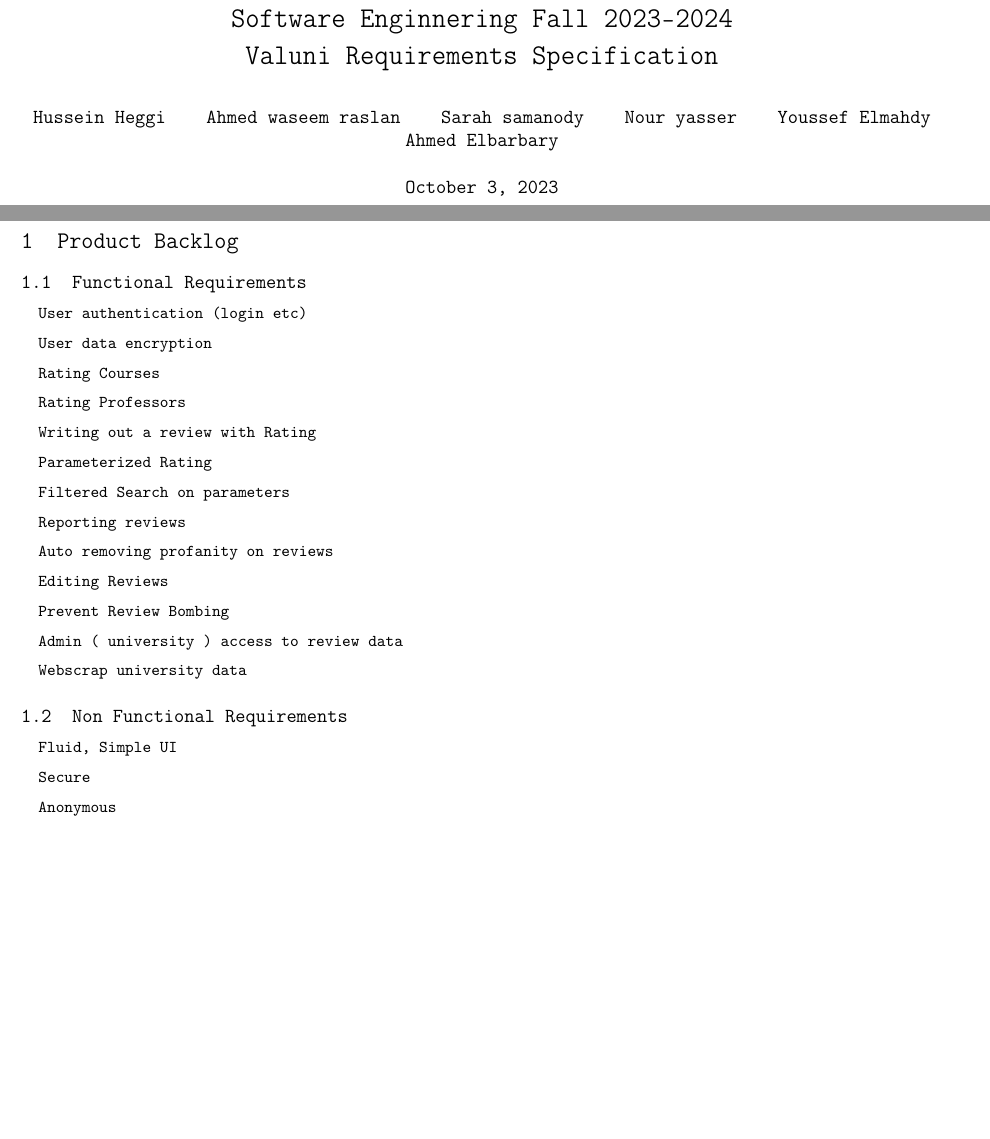
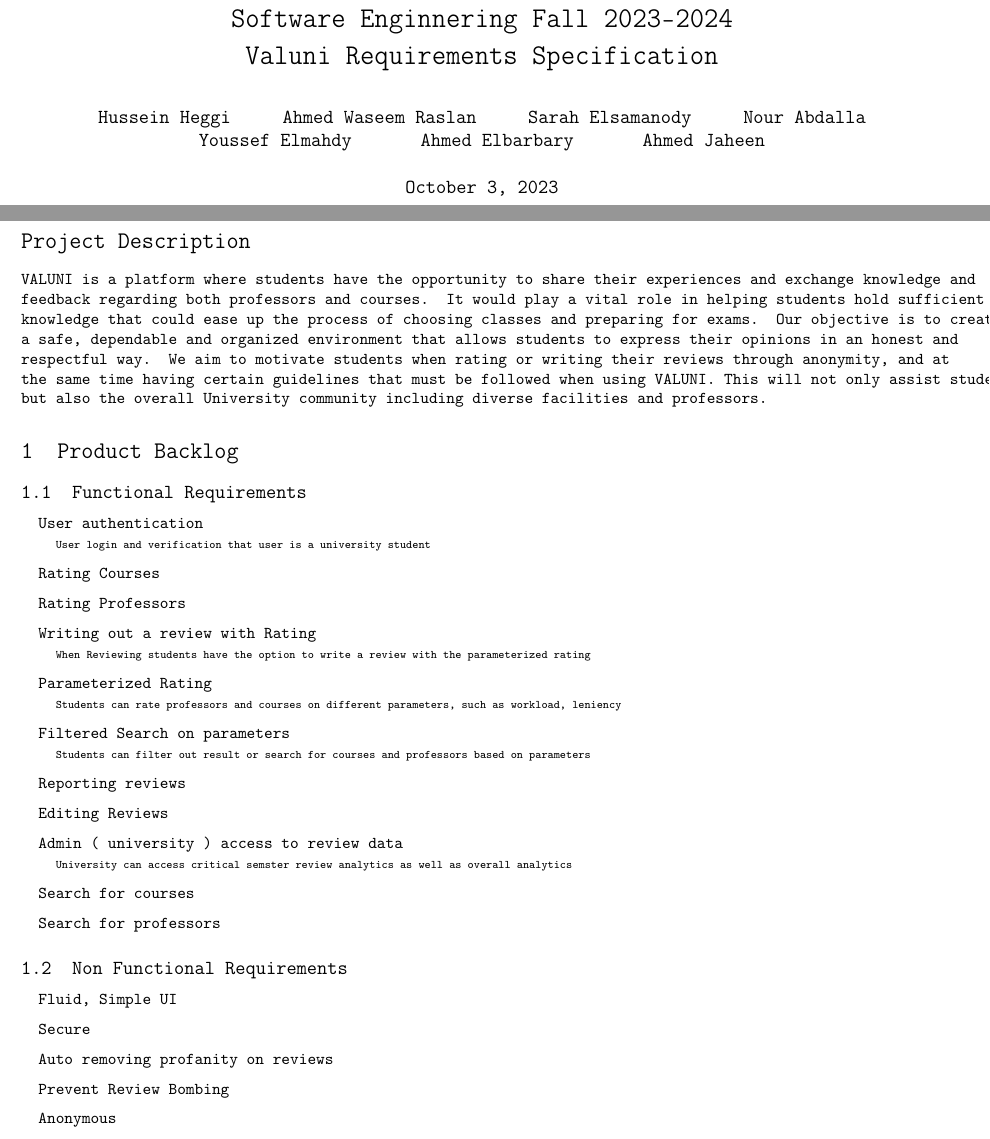
Before and after one commit to Ahmed-Waseem77/valuni, a LaTeX document (requirements_specification/requirements_specification.tex): two parts of pages 1 and 2 of 3, joined at a grey line, cut so that both start at the same text, the shorter picture padded with empty space. Compiled offline with pdfLaTeX.

Commit message:
proposal final

```diff
--- a/requirements_specification/requirements_specification.tex
+++ b/requirements_specification/requirements_specification.tex
@@ -17,11 +17,12 @@
 \title{Software Enginnering Fall 2023-2024 \\ Valuni Requirements Specification}
 \author{
 Hussein Heggi 	\and
-Ahmed waseem raslan 	\and
-Sarah samanody 	\and
-Nour yasser 	\and
+Ahmed Waseem Raslan 	\and
+Sarah Elsamanody 	\and
+Nour Abdalla 	\and
 Youssef Elmahdy	\and
-Ahmed Elbarbary	}
+Ahmed Elbarbary	\and
+Ahmed Jaheen}
 
 
 \begin{document}
@@ -30,41 +31,61 @@ Ahmed Elbarbary	}
 
 \break
 
+\section*{Project Description}
+VALUNI is a platform where students have the opportunity to share their experiences and exchange knowledge and feedback regarding both professors and courses.  It would play a vital role in helping students hold sufficient knowledge that could ease up the process of choosing classes and preparing for exams. Our objective is to create a safe, dependable and organized environment that allows students to express their opinions in an honest and respectful way. We aim to motivate students when rating or writing their reviews through anonymity, and at the same time having certain guidelines that must be followed when using VALUNI. This will not only assist students, but also the overall University community including diverse facilities and professors.
+
 \section{Product Backlog}
 
 \subsection{Functional Requirements}
 
-	\quad User authentication (login etc)
+	\quad User authentication
+	\vspace{-0.2cm}
 
-	\quad User data encryption
+	\qquad \scriptsize User login and verification that user is a university student \normalsize
 
 	\quad Rating Courses
 
 	\quad Rating Professors
 
 	\quad Writing out a review with Rating
+	\vspace{-0.2cm}
+
+	\qquad \scriptsize When Reviewing students have the option to write a review with the parameterized rating \normalsize
 
 	\quad Parameterized Rating
+	\vspace{-0.2cm}
+
+	\qquad \scriptsize Students can rate professors and courses on different parameters, such as workload, leniency \normalsize
 
 	\quad Filtered Search on parameters
+	\vspace{-0.2cm}
+
+	\qquad \scriptsize Students can filter out result or search for courses and professors based on parameters \normalsize
 
 	\quad Reporting reviews
 
-	\quad Auto removing profanity on reviews
-
 	\quad Editing Reviews
 
-	\quad Prevent Review Bombing
+	\quad Admin ( university ) access to review data
+	\vspace{-0.2cm}
 
-	\quad Admin ( university ) access to review data
+	\qquad \scriptsize University can access critical semster review analytics as well as overall analytics \normalsize
 
-	\quad Webscrap university data
+	\quad Search for courses
+
+	\quad Search for professors
+
+
 
 \subsection{Non Functional Requirements}
 
 	\quad Fluid, Simple UI
 
 	\quad Secure
+
+	\quad Auto removing profanity on reviews
+
+	\quad Prevent Review Bombing
 
 	\quad Anonymous
 
```
Also changed, not shown: requirements_specification/USECASE.drawio.png, requirements_specification/requirements_specification.pdf.
